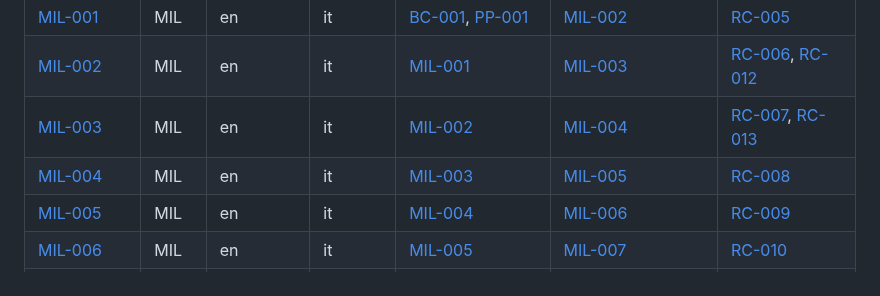
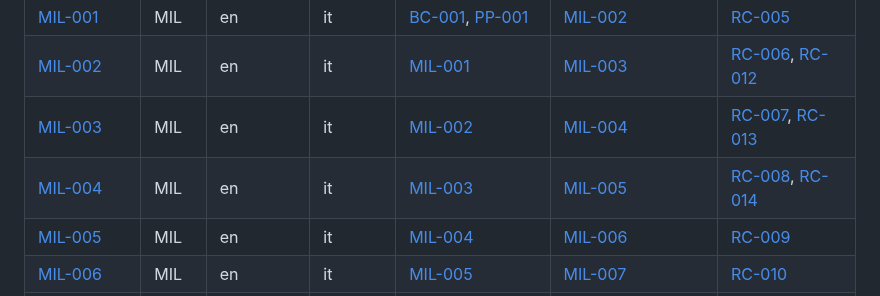
Before and after one commit to Tirsvad-Udemy-100-days-of-code/046-scraping-the-billboard, a Markdown page: docs/sqa/traceability-matrix.md, the part around one of its changes. Drawn GitHub-style.

```diff
--- a/docs/sqa/traceability-matrix.md
+++ b/docs/sqa/traceability-matrix.md
@@ -28,7 +28,7 @@ Tracks backward and forward links between artifact instances so that the traceab
 | [MIL-001] | MIL | en | it | [BC-001], [PP-001] | [MIL-002] | [RC-005] |
 | [MIL-002] | MIL | en | it | [MIL-001] | [MIL-003] | [RC-006], [RC-012] |
 | [MIL-003] | MIL | en | it | [MIL-002] | [MIL-004] | [RC-007], [RC-013] |
-| [MIL-004] | MIL | en | it | [MIL-003] | [MIL-005] | [RC-008] |
+| [MIL-004] | MIL | en | it | [MIL-003] | [MIL-005] | [RC-008], [RC-014] |
 | [MIL-005] | MIL | en | it | [MIL-004] | [MIL-006] | [RC-009] |
 | [MIL-006] | MIL | en | it | [MIL-005] | [MIL-007] | [RC-010] |
 | [MIL-007] | MIL | en | it | [MIL-006] | - | [RC-011] |
```
Also changed, not shown: other parts of docs/sqa/traceability-matrix.md (+1 -0 lines), README.md (+15 -1 lines), docs/artifact-registry.md (+1 -1 lines), docs/wiki/images/step2-check-login.png (added), 12 other files.
